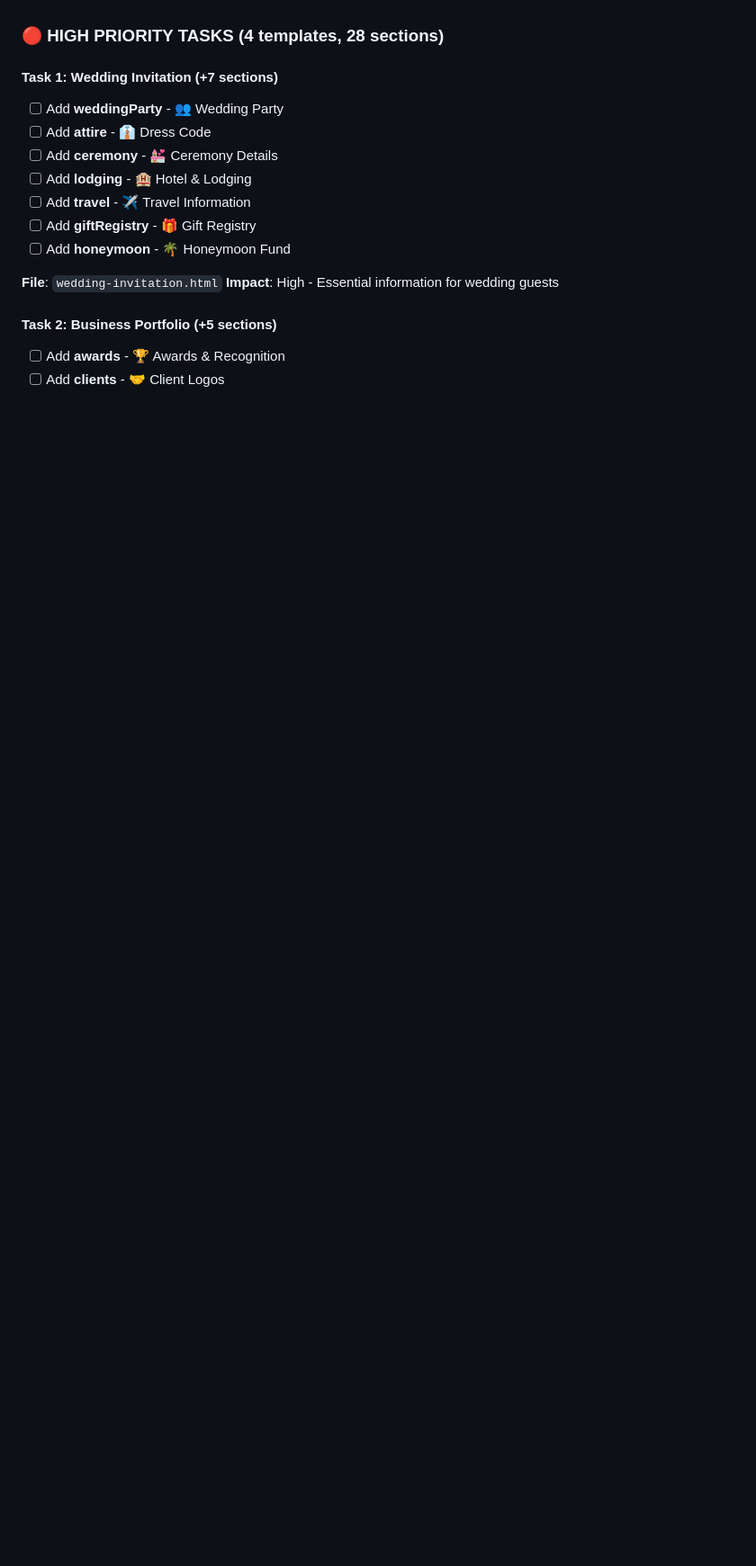
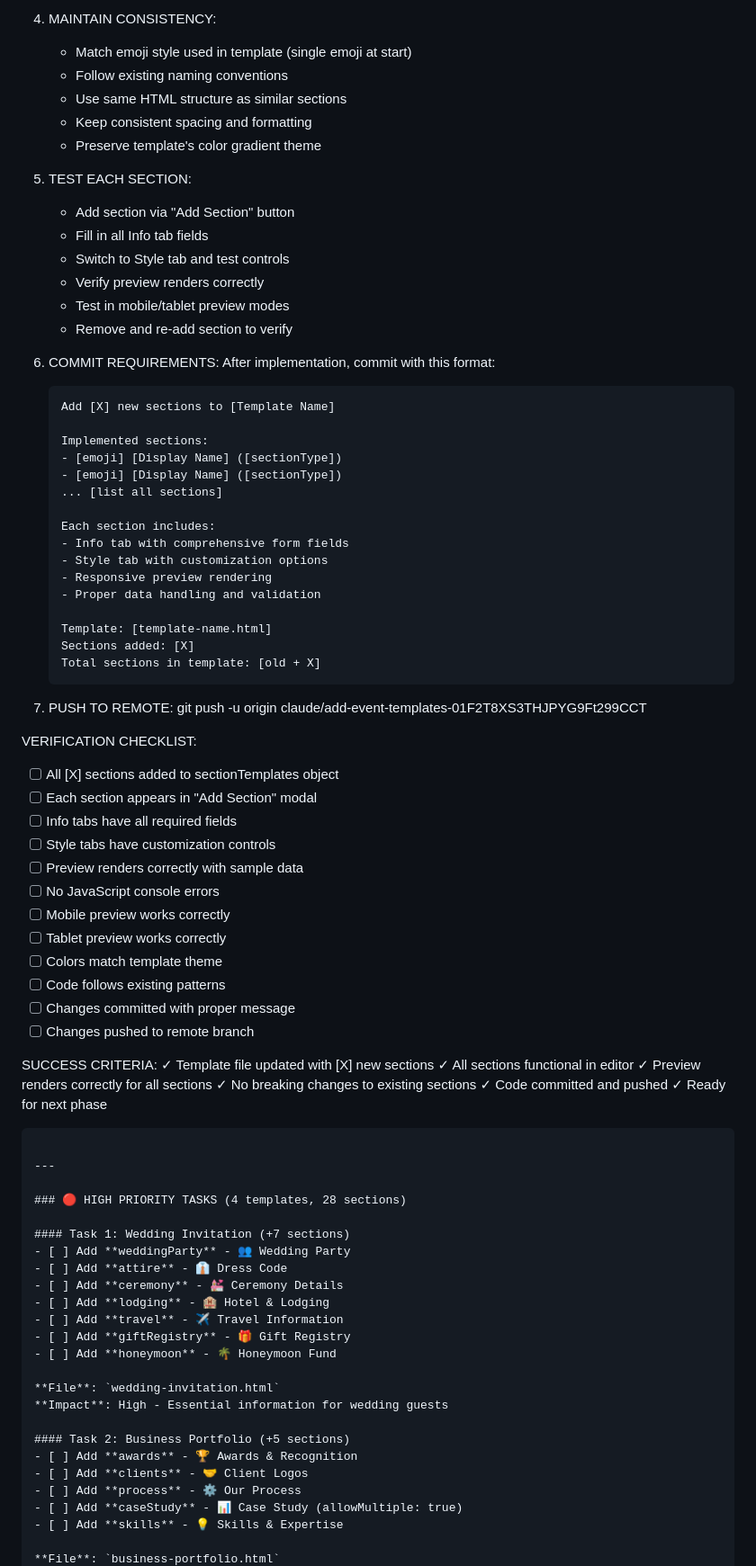
Before and after one commit to elenine/hapify-prototype, a Markdown page: NEW_SECTIONS_SUGGESTIONS.md, the part around one of its changes. Shown at 90% size. Drawn GitHub-style; blank space fills up the shorter version.

````diff
--- a/NEW_SECTIONS_SUGGESTIONS.md
+++ b/NEW_SECTIONS_SUGGESTIONS.md
@@ -533,3 +619,68 @@ This section provides a detailed breakdown of implementation tasks organized by
+4. MAINTAIN CONSISTENCY:
+   - Match emoji style used in template (single emoji at start)
+   - Follow existing naming conventions
+   - Use same HTML structure as similar sections
+   - Keep consistent spacing and formatting
+   - Preserve template's color gradient theme
+
+5. TEST EACH SECTION:
+   - Add section via "Add Section" button
+   - Fill in all Info tab fields
+   - Switch to Style tab and test controls
+   - Verify preview renders correctly
+   - Test in mobile/tablet preview modes
+   - Remove and re-add section to verify
+
+6. COMMIT REQUIREMENTS:
+   After implementation, commit with this format:
+
+   ```
+   Add [X] new sections to [Template Name]
+
+   Implemented sections:
+   - [emoji] [Display Name] ([sectionType])
+   - [emoji] [Display Name] ([sectionType])
+   ... [list all sections]
+
+   Each section includes:
+   - Info tab with comprehensive form fields
+   - Style tab with customization options
+   - Responsive preview rendering
+   - Proper data handling and validation
+
+   Template: [template-name.html]
+   Sections added: [X]
+   Total sections in template: [old + X]
+   ```
+
+7. PUSH TO REMOTE:
+   git push -u origin claude/add-event-templates-01F2T8XS3THJPYG9Ft299CCT
+
+VERIFICATION CHECKLIST:
+- [ ] All [X] sections added to sectionTemplates object
+- [ ] Each section appears in "Add Section" modal
+- [ ] Info tabs have all required fields
+- [ ] Style tabs have customization controls
+- [ ] Preview renders correctly with sample data
+- [ ] No JavaScript console errors
+- [ ] Mobile preview works correctly
+- [ ] Tablet preview works correctly
+- [ ] Colors match template theme
+- [ ] Code follows existing patterns
+- [ ] Changes committed with proper message
+- [ ] Changes pushed to remote branch
+
+SUCCESS CRITERIA:
+✓ Template file updated with [X] new sections
+✓ All sections functional in editor
+✓ Preview renders correctly for all sections
+✓ No breaking changes to existing sections
+✓ Code committed and pushed
+✓ Ready for next phase
+```
+
+---
+
 ### 🔴 HIGH PRIORITY TASKS (4 templates, 28 sections)
 
 #### Task 1: Wedding Invitation (+7 sections)
````
Also changed, not shown: other parts of NEW_SECTIONS_SUGGESTIONS.md (+86 -0 lines).
